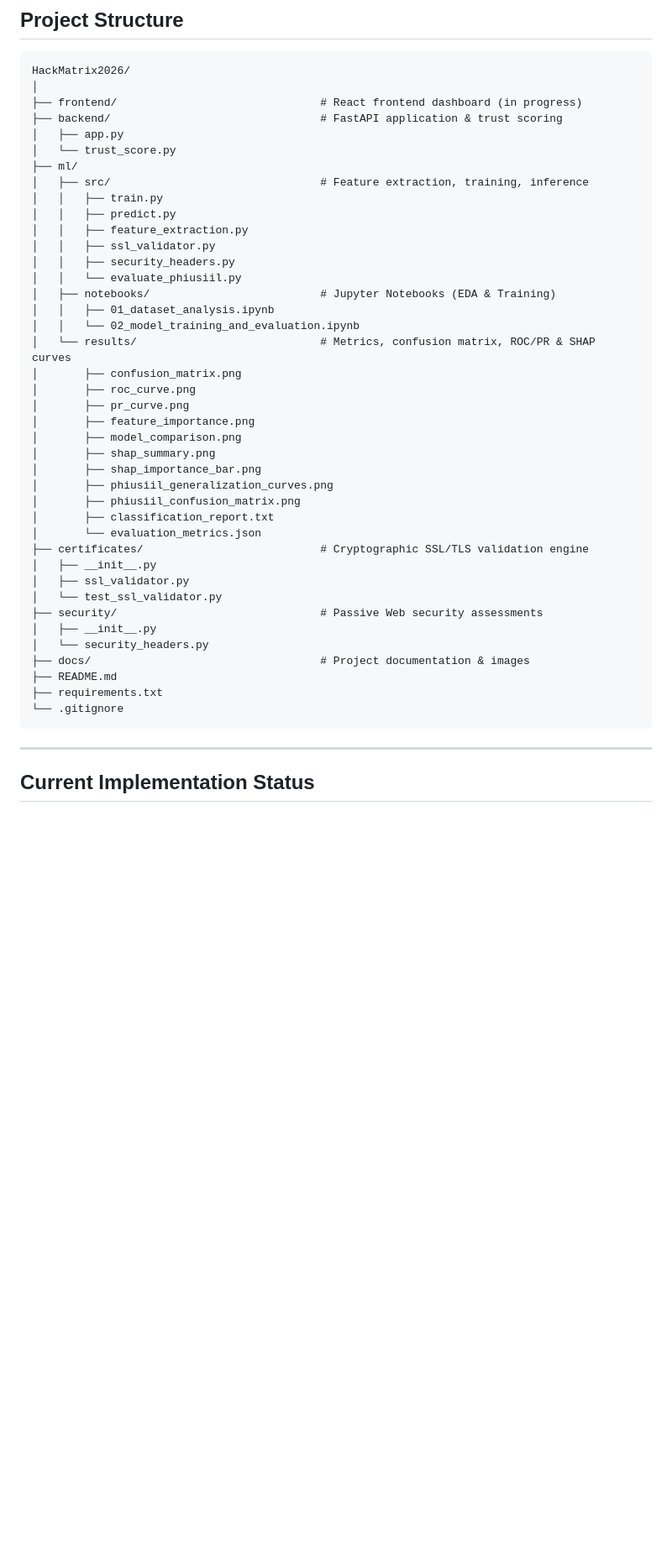
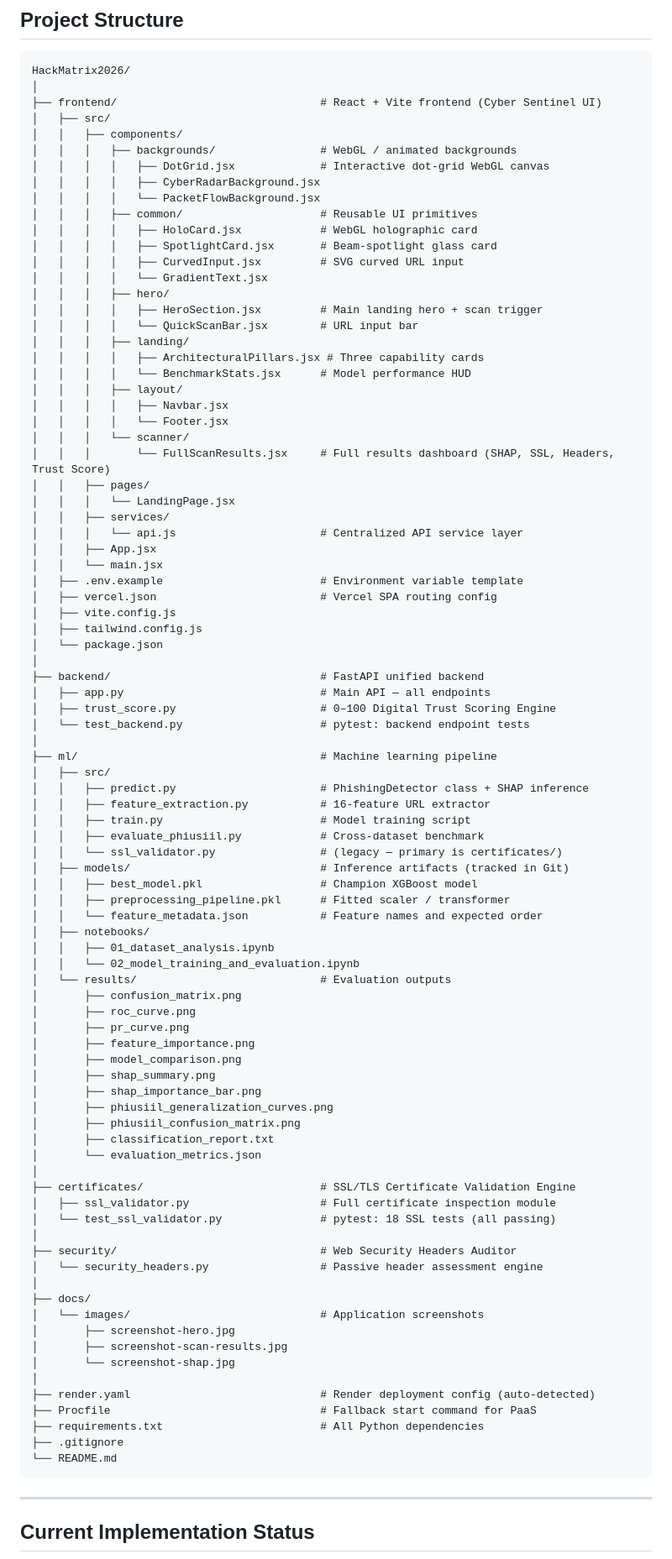
Before and after one commit to TiyashaPaul2006/HackMatrix2026, a Markdown page: README.md, the part around one of its changes. Shown at 84% size. GitHub-like rendering; blank space fills up the shorter version.

Commit message:
docs: update README with live demo links, screenshots, full project structure and final status

````diff
--- a/README.md
+++ b/README.md
@@ -256,22 +256,61 @@ The project README identifies `LegitPhish` and `PhiUSIIL` as dataset sources. Re
 ```text
 HackMatrix2026/
 │
-├── frontend/                               # React frontend dashboard (in progress)
-├── backend/                                # FastAPI application & trust scoring
-│   ├── app.py
-│   └── trust_score.py
-├── ml/
-│   ├── src/                                # Feature extraction, training, inference
-│   │   ├── train.py
-│   │   ├── predict.py
-│   │   ├── feature_extraction.py
-│   │   ├── ssl_validator.py
-│   │   ├── security_headers.py
-│   │   └── evaluate_phiusiil.py
-│   ├── notebooks/                          # Jupyter Notebooks (EDA & Training)
+├── frontend/                               # React + Vite frontend (Cyber Sentinel UI)
+│   ├── src/
+│   │   ├── components/
+│   │   │   ├── backgrounds/                # WebGL / animated backgrounds
+│   │   │   │   ├── DotGrid.jsx             # Interactive dot-grid WebGL canvas
+│   │   │   │   ├── CyberRadarBackground.jsx
+│   │   │   │   └── PacketFlowBackground.jsx
+│   │   │   ├── common/                     # Reusable UI primitives
+│   │   │   │   ├── HoloCard.jsx            # WebGL holographic card
+│   │   │   │   ├── SpotlightCard.jsx       # Beam-spotlight glass card
+│   │   │   │   ├── CurvedInput.jsx         # SVG curved URL input
+│   │   │   │   └── GradientText.jsx
+│   │   │   ├── hero/
+│   │   │   │   ├── HeroSection.jsx         # Main landing hero + scan trigger
+│   │   │   │   └── QuickScanBar.jsx        # URL input bar
+│   │   │   ├── landing/
+│   │   │   │   ├── ArchitecturalPillars.jsx # Three capability cards
+│   │   │   │   └── BenchmarkStats.jsx      # Model performance HUD
+│   │   │   ├── layout/
+│   │   │   │   ├── Navbar.jsx
+│   │   │   │   └── Footer.jsx
+│   │   │   └── scanner/
+│   │   │       └── FullScanResults.jsx     # Full results dashboard (SHAP, SSL, Headers, Trust Score)
+│   │   ├── pages/
+│   │   │   └── LandingPage.jsx
+│   │   ├── services/
+│   │   │   └── api.js                      # Centralized API service layer
+│   │   ├── App.jsx
+│   │   └── main.jsx
+│   ├── .env.example                        # Environment variable template
+│   ├── vercel.json                         # Vercel SPA routing config
+│   ├── vite.config.js
+│   ├── tailwind.config.js
+│   └── package.json
+│
+├── backend/                                # FastAPI unified backend
+│   ├── app.py                              # Main API — all endpoints
+│   ├── trust_score.py                      # 0–100 Digital Trust Scoring Engine
+│   └── test_backend.py                     # pytest: backend endpoint tests
+│
+├── ml/                                     # Machine learning pipeline
+│   ├── src/
+│   │   ├── predict.py                      # PhishingDetector class + SHAP inference
+│   │   ├── feature_extraction.py           # 16-feature URL extractor
+│   │   ├── train.py                        # Model training script
+│   │   ├── evaluate_phiusiil.py            # Cross-dataset benchmark
+│   │   └── ssl_validator.py                # (legacy — primary is certificates/)
+│   ├── models/                             # Inference artifacts (tracked in Git)
+│   │   ├── best_model.pkl                  # Champion XGBoost model
+│   │   ├── preprocessing_pipeline.pkl      # Fitted scaler / transformer
+│   │   └── feature_metadata.json           # Feature names and expected order
+│   ├── notebooks/
 │   │   ├── 01_dataset_analysis.ipynb
 │   │   └── 02_model_training_and_evaluation.ipynb
-│   └── results/                            # Metrics, confusion matrix, ROC/PR & SHAP curves
+│   └── results/                            # Evaluation outputs
 │       ├── confusion_matrix.png
 │       ├── roc_curve.png
 │       ├── pr_curve.png
@@ -283,17 +322,25 @@ HackMatrix2026/
 │       ├── phiusiil_confusion_matrix.png
 │       ├── classification_report.txt
 │       └── evaluation_metrics.json
-├── certificates/                           # Cryptographic SSL/TLS validation engine
-│   ├── __init__.py
-│   ├── ssl_validator.py
-│   └── test_ssl_validator.py
-├── security/                               # Passive Web security assessments
-│   ├── __init__.py
-│   └── security_headers.py
-├── docs/                                   # Project documentation & images
-├── README.md
-├── requirements.txt
-└── .gitignore
+│
+├── certificates/                           # SSL/TLS Certificate Validation Engine
+│   ├── ssl_validator.py                    # Full certificate inspection module
+│   └── test_ssl_validator.py               # pytest: 18 SSL tests (all passing)
+│
+├── security/                               # Web Security Headers Auditor
+│   └── security_headers.py                 # Passive header assessment engine
+│
+├── docs/
+│   └── images/                             # Application screenshots
+│       ├── screenshot-hero.jpg
+│       ├── screenshot-scan-results.jpg
+│       └── screenshot-shap.jpg
+│
+├── render.yaml                             # Render deployment config (auto-detected)
+├── Procfile                                # Fallback start command for PaaS
+├── requirements.txt                        # All Python dependencies
+├── .gitignore
+└── README.md
 ```
 
 ---
````
Also changed, not shown: other parts of README.md (+104 -93 lines), docs/images/screenshot-hero.jpg (added), docs/images/screenshot-scan-results.jpg (added), docs/images/screenshot-shap.jpg (added), 3 other files.
